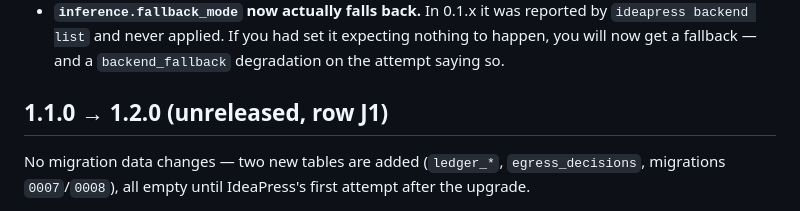
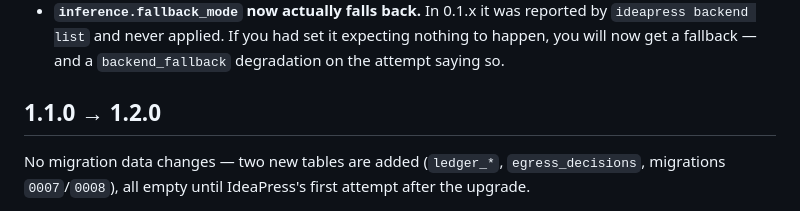
Before and after one commit to JPKell/IdeaPress, a Markdown page: docs/upgrading.md, the part around the change. Rendered like a GitHub page.

Commit message:
docs(upgrading): 1.2.0 is released
Co-Authored-By: Claude Fable 5.1 <noreply@anthropic.com>

```diff
--- a/docs/upgrading.md
+++ b/docs/upgrading.md
@@ -56,7 +56,7 @@ Two behaviours to know about if you are coming from 0.1.x:
   `ideapress backend list` and never applied. If you had set it expecting nothing to happen, you
   will now get a fallback — and a `backend_fallback` degradation on the attempt saying so.
 
-## 1.1.0 → 1.2.0 (unreleased, row J1)
+## 1.1.0 → 1.2.0
 
 No migration data changes — two new tables are added (`ledger_*`, `egress_decisions`, migrations
 `0007`/`0008`), all empty until IdeaPress's first attempt after the upgrade.
```
